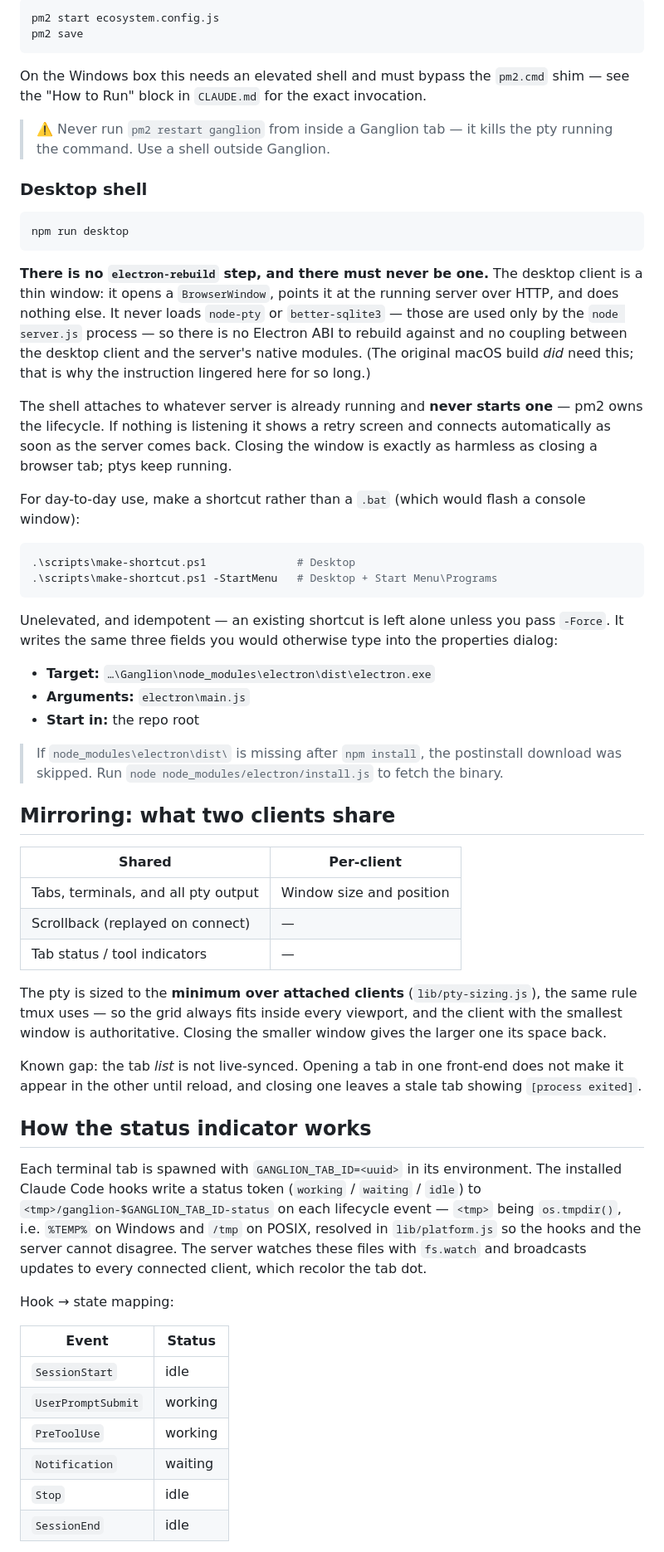
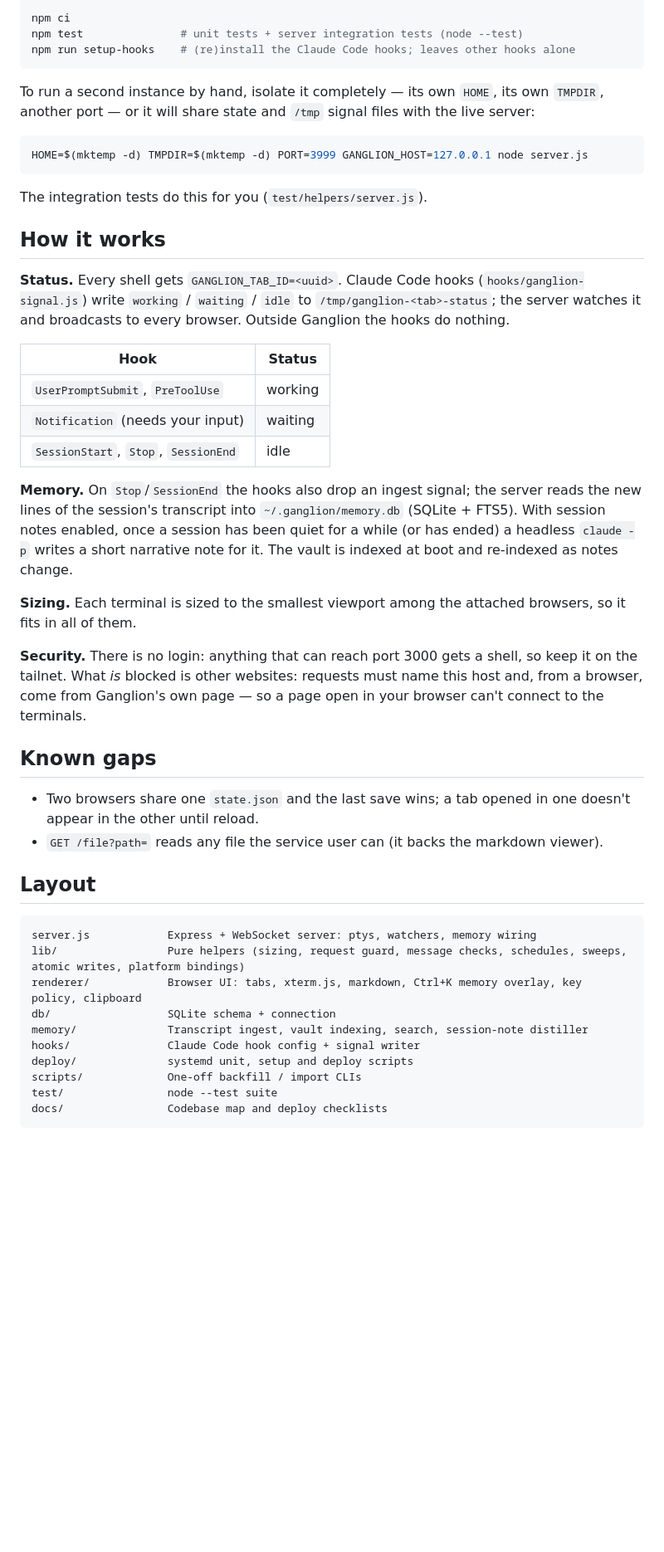
Before and after one commit to cmurph1624/Ganglion, a Markdown page: README.md, the part around one of its changes. Shown at 83% size. Drawn GitHub-style; blank space fills up the shorter version.

````diff
--- a/README.md
+++ b/README.md
@@ -43,62 +48,51 @@ To verify the hooks are working: open a tab, start `claude`, send a prompt — t
 
 ```bash
-pm2 start ecosystem.config.js
-pm2 save
+npm ci
+npm test               # unit tests + server integration tests (node --test)
+npm run setup-hooks    # (re)install the Claude Code hooks; leaves other hooks alone
 ```
 
-On the Windows box this needs an elevated shell and must bypass the `pm2.cmd` shim — see the "How to Run" block in `CLAUDE.md` for the exact invocation.
-
-> ⚠️ Never run `pm2 restart ganglion` from inside a Ganglion tab — it kills the pty running the command. Use a shell outside Ganglion.
-
-### Desktop shell
+To run a second instance by hand, isolate it completely — its own `HOME`, its own `TMPDIR`, another port — or it will share state and `/tmp` signal files with the live server:
 
 ```bash
-npm run desktop
+HOME=$(mktemp -d) TMPDIR=$(mktemp -d) PORT=3999 GANGLION_HOST=127.0.0.1 node server.js
 ```
 
-**There is no `electron-rebuild` step, and there must never be one.** The desktop client is a thin window: it opens a `BrowserWindow`, points it at the running server over HTTP, and does nothing else. It never loads `node-pty` or `better-sqlite3` — those are used only by the `node server.js` process — so there is no Electron ABI to rebuild against and no coupling between the desktop client and the server's native modules. (The original macOS build *did* need this; that is why the instruction lingered here for so long.)
+The integration tests do this for you (`test/helpers/server.js`).
 
-The shell attaches to whatever server is already running and **never starts one** — pm2 owns the lifecycle. If nothing is listening it shows a retry screen and connects automatically as soon as the server comes back. Closing the window is exactly as harmless as closing a browser tab; ptys keep running.
+## How it works
 
-For day-to-day use, make a shortcut rather than a `.bat` (which would flash a console window):
+**Status.** Every shell gets `GANGLION_TAB_ID=<uuid>`. Claude Code hooks (`hooks/ganglion-signal.js`) write `working` / `waiting` / `idle` to `/tmp/ganglion-<tab>-status`; the server watches it and broadcasts to every browser. Outside Ganglion the hooks do nothing.
 
-```powershell
-.\scripts\make-shortcut.ps1              # Desktop
-.\scripts\make-shortcut.ps1 -StartMenu   # Desktop + Start Menu\Programs
+| Hook | Status |
+|---|---|
+| `UserPromptSubmit`, `PreToolUse` | working |
+| `Notification` (needs your input) | waiting |
+| `SessionStart`, `Stop`, `SessionEnd` | idle |
+
+**Memory.** On `Stop`/`SessionEnd` the hooks also drop an ingest signal; the server reads the new lines of the session's transcript into `~/.ganglion/memory.db` (SQLite + FTS5). With session notes enabled, once a session has been quiet for a while (or has ended) a headless `claude -p` writes a short narrative note for it. The vault is indexed at boot and re-indexed as notes change.
+
+**Sizing.** Each terminal is sized to the smallest viewport among the attached browsers, so it fits in all of them.
+
+**Security.** There is no login: anything that can reach port 3000 gets a shell, so keep it on the tailnet. What *is* blocked is other websites: requests must name this host and, from a browser, come from Ganglion's own page — so a page open in your browser can't connect to the terminals.
+
+## Known gaps
+
+- Two browsers share one `state.json` and the last save wins; a tab opened in one doesn't appear in the other until reload.
+- `GET /file?path=` reads any file the service user can (it backs the markdown viewer).
+
+## Layout
+
+```
+server.js            Express + WebSocket server: ptys, watchers, memory wiring
+lib/                 Pure helpers (sizing, request guard, message checks, schedules, sweeps, atomic writes, platform bindings)
+renderer/            Browser UI: tabs, xterm.js, markdown, Ctrl+K memory overlay, key policy, clipboard
+db/                  SQLite schema + connection
+memory/              Transcript ingest, vault indexing, search, session-note distiller
+hooks/               Claude Code hook config + signal writer
+deploy/              systemd unit, setup and deploy scripts
+scripts/             One-off backfill / import CLIs
+test/                node --test suite
+docs/                Codebase map and deploy checklists
 ```
 
-Unelevated, and idempotent — an existing shortcut is left alone unless you pass `-Force`. It writes the same three fields you would otherwise type into the properties dialog:
-
-- **Target:** `…\Ganglion\node_modules\electron\dist\electron.exe`
-- **Arguments:** `electron\main.js`
-- **Start in:** the repo root
-
-> If `node_modules\electron\dist\` is missing after `npm install`, the postinstall download was skipped. Run `node node_modules/electron/install.js` to fetch the binary.
-
-## Mirroring: what two clients share
-
-| Shared | Per-client |
-|---|---|
-| Tabs, terminals, and all pty output | Window size and position |
-| Scrollback (replayed on connect) | — |
-| Tab status / tool indicators | — |
-
-The pty is sized to the **minimum over attached clients** (`lib/pty-sizing.js`), the same rule tmux uses — so the grid always fits inside every viewport, and the client with the smallest window is authoritative. Closing the smaller window gives the larger one its space back.
-
-Known gap: the tab *list* is not live-synced. Opening a tab in one front-end does not make it appear in the other until reload, and closing one leaves a stale tab showing `[process exited]`.
-
-## How the status indicator works
-
-Each terminal tab is spawned with `GANGLION_TAB_ID=<uuid>` in its environment. The installed Claude Code hooks write a status token (`working` / `waiting` / `idle`) to `<tmp>/ganglion-$GANGLION_TAB_ID-status` on each lifecycle event — `<tmp>` being `os.tmpdir()`, i.e. `%TEMP%` on Windows and `/tmp` on POSIX, resolved in `lib/platform.js` so the hooks and the server cannot disagree. The server watches these files with `fs.watch` and broadcasts updates to every connected client, which recolor the tab dot.
-
-Hook → state mapping:
-
-| Event               | Status   |
-|---------------------|----------|
-| `SessionStart`      | idle     |
-| `UserPromptSubmit`  | working  |
-| `PreToolUse`        | working  |
-| `Notification`      | waiting  |
-| `Stop`              | idle     |
-| `SessionEnd`        | idle     |
-
````
Also changed, not shown: other parts of README.md (+33 -75 lines), CLAUDE.md (+2 -0 lines).
